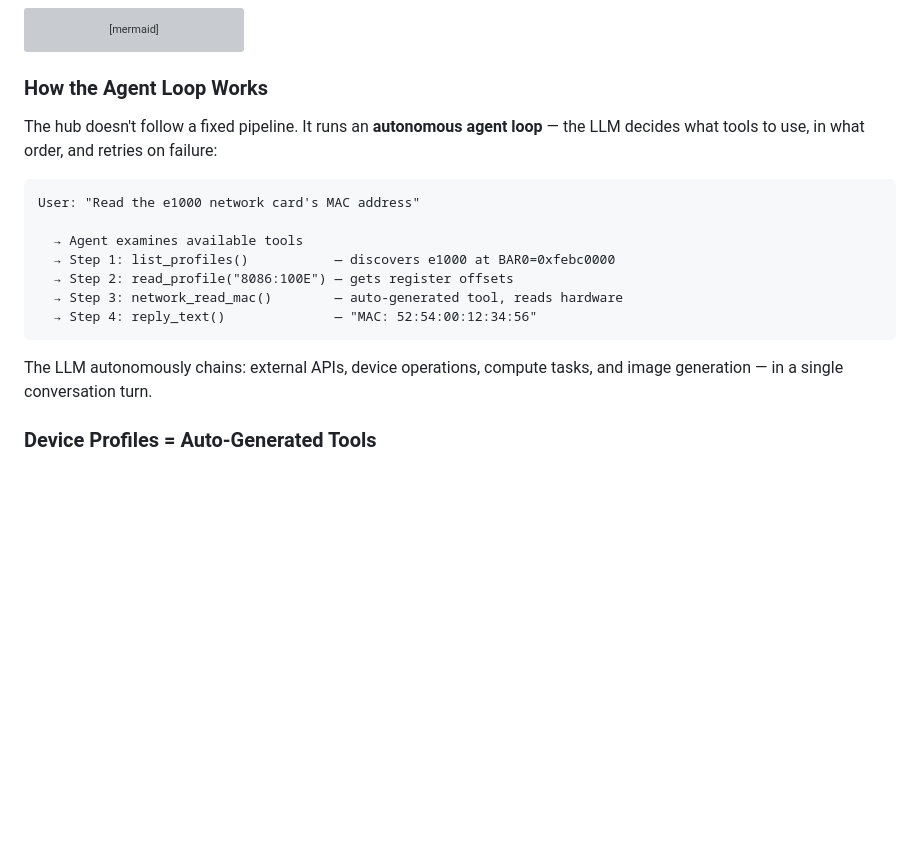
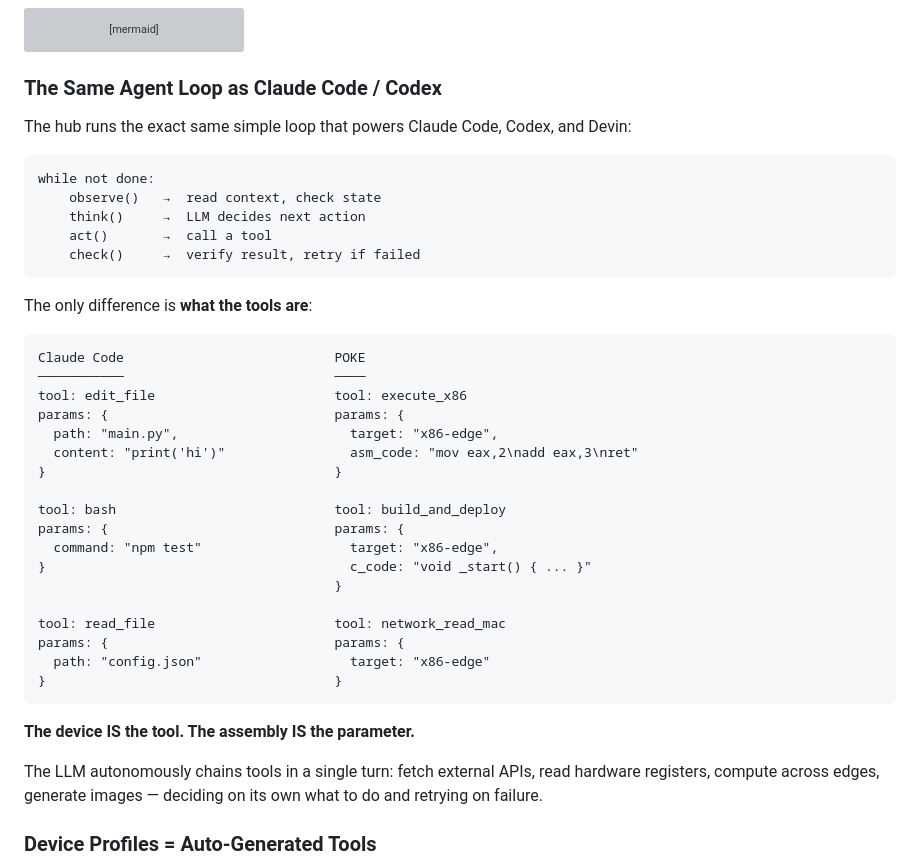
Before and after one commit to CSP911/poke, a Markdown page: README.md, the part around the change. Rendered like a GitHub page; blank space fills up the shorter version; grey boxes are pictures that could not be loaded.

Commit message:
docs: README agent loop = Claude Code/Codex, device = tool, asm = param
Co-Authored-By: Claude Opus 4.6 (1M context) <noreply@anthropic.com>

````diff
--- a/README.md
+++ b/README.md
@@ -251,21 +251,44 @@ graph LR
     style T2 fill:#4CAF50,color:#fff
 ```
 
-### How the Agent Loop Works
+### The Same Agent Loop as Claude Code / Codex
 
-The hub doesn't follow a fixed pipeline. It runs an **autonomous agent loop** — the LLM decides what tools to use, in what order, and retries on failure:
+The hub runs the exact same simple loop that powers Claude Code, Codex, and Devin:
 
 ```
-User: "Read the e1000 network card's MAC address"
-
-  → Agent examines available tools
-  → Step 1: list_profiles()           — discovers e1000 at BAR0=0xfebc0000
-  → Step 2: read_profile("8086:100E") — gets register offsets
-  → Step 3: network_read_mac()        — auto-generated tool, reads hardware
-  → Step 4: reply_text()              — "MAC: 52:54:00:12:34:56"
+while not done:
+    observe()   →  read context, check state
+    think()     →  LLM decides next action
+    act()       →  call a tool
+    check()     →  verify result, retry if failed
 ```
 
-The LLM autonomously chains: external APIs, device operations, compute tasks, and image generation — in a single conversation turn.
+The only difference is **what the tools are**:
+
+```
+Claude Code                           POKE
+───────────                           ────
+tool: edit_file                       tool: execute_x86
+params: {                             params: {
+  path: "main.py",                      target: "x86-edge",
+  content: "print('hi')"                asm_code: "mov eax,2\nadd eax,3\nret"
+}                                     }
+
+tool: bash                            tool: build_and_deploy
+params: {                             params: {
+  command: "npm test"                   target: "x86-edge",
+}                                       c_code: "void _start() { ... }"
+                                      }
+
+tool: read_file                       tool: network_read_mac
+params: {                             params: {
+  path: "config.json"                   target: "x86-edge"
+}                                     }
+```
+
+**The device IS the tool. The assembly IS the parameter.**
+
+The LLM autonomously chains tools in a single turn: fetch external APIs, read hardware registers, compute across edges, generate images — deciding on its own what to do and retrying on failure.
 
 ### Device Profiles = Auto-Generated Tools
 
````
